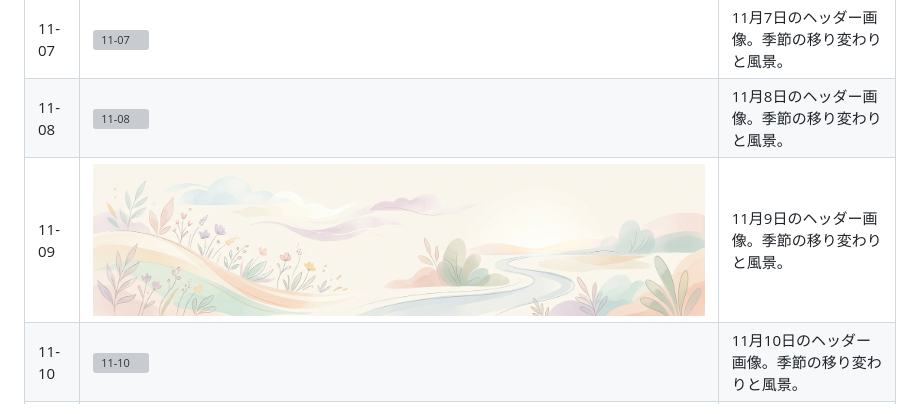
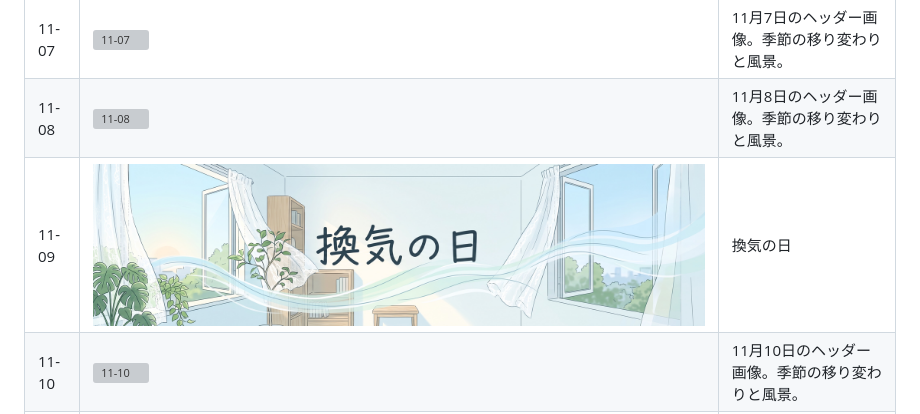
Before and after one commit to mrmt/daily-headers, a Markdown page: assets/11/README.md, the part around the change. Drawn GitHub-style; pictures changed too: assets/11/09.jpg; grey boxes are pictures that could not be loaded.

Commit message:
換気の日
Co-authored-by: Claude Code <claude@anthropic.com>

Co-Authored-By: Claude Sonnet 5.5 <noreply@anthropic.com>

```diff
--- a/assets/11/README.md
+++ b/assets/11/README.md
@@ -10,7 +10,7 @@
 | 11-06 | ![11-06](06.jpg) | サクソフォンの日 |
 | 11-07 | ![11-07](07.jpg) | 11月7日のヘッダー画像。季節の移り変わりと風景。 |
 | 11-08 | ![11-08](08.jpg) | 11月8日のヘッダー画像。季節の移り変わりと風景。 |
-| 11-09 | ![11-09](09.jpg) | 11月9日のヘッダー画像。季節の移り変わりと風景。 |
+| 11-09 | ![11-09](09.jpg) | 換気の日 |
 | 11-10 | ![11-10](10.jpg) | 11月10日のヘッダー画像。季節の移り変わりと風景。 |
 | 11-11 | ![11-11](11.jpg) | 11月11日のヘッダー画像。季節の移り変わりと風景。 |
 | 11-12 | ![11-12](12.jpg) | 11月12日のヘッダー画像。季節の移り変わりと風景。 |
```
Also changed, not shown: 1 other file.
